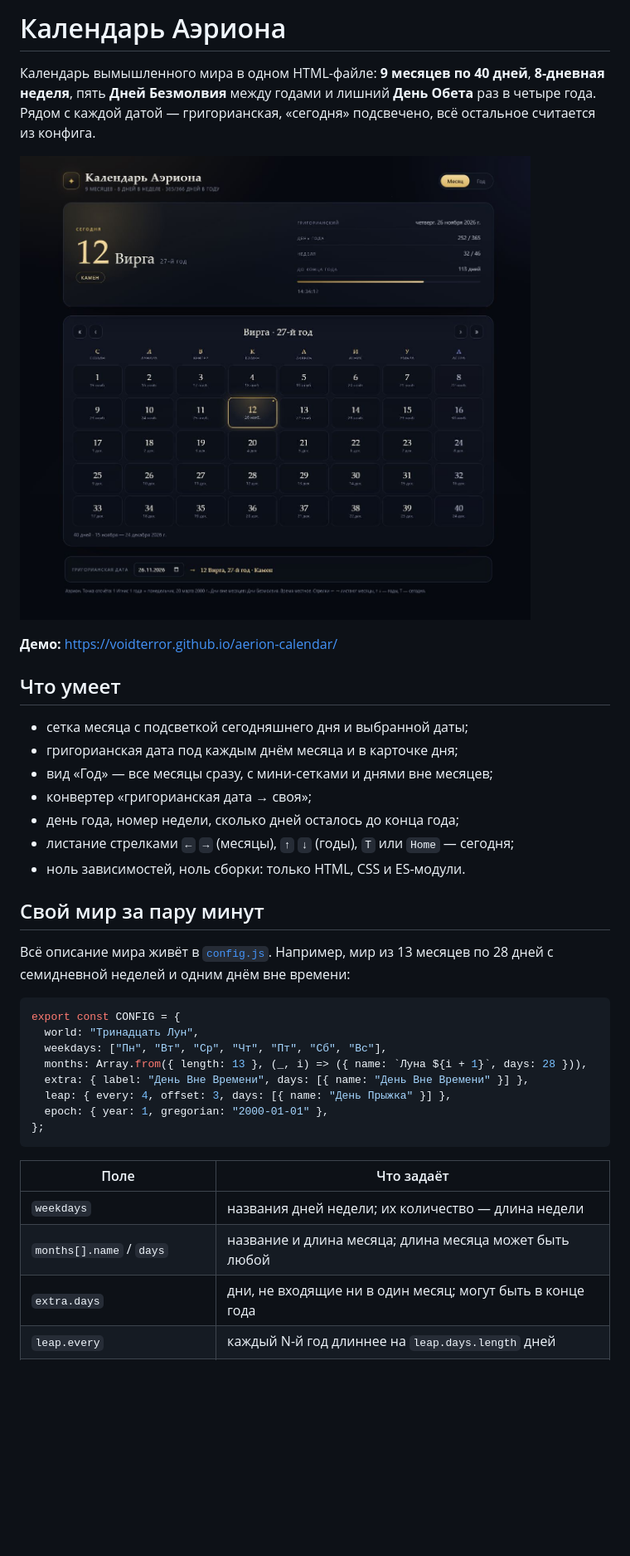
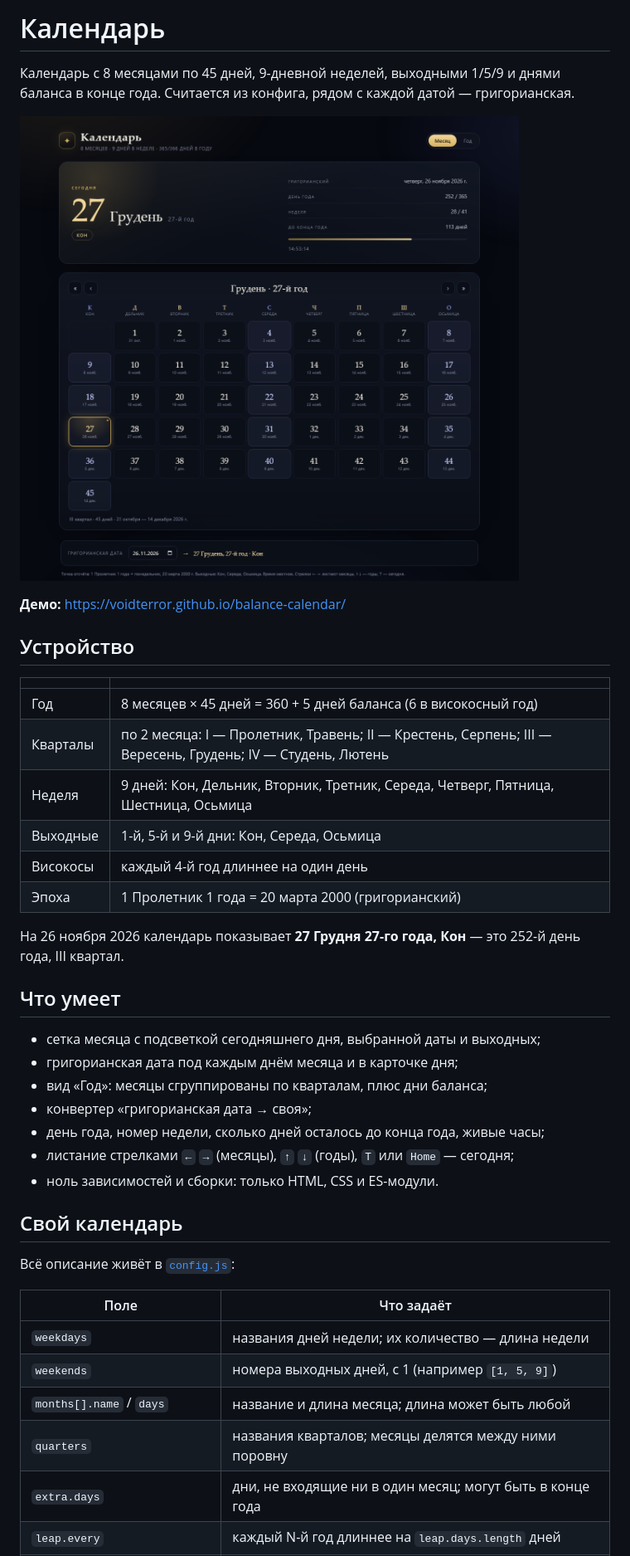
Before and after one commit to VoidTerror/balance-calendar, a Markdown page: README.md, the part around one of its changes. Shown at 83% size. Drawn GitHub-style; pictures changed too: preview.jpg (deleted), preview.png (added); blank space fills up the shorter version.

Commit message:
Календарь по заданным условиям: 8 месяцев по 45 дней, 9-дневная неделя, выходные 1/5/9, дни баланса

````diff
--- a/README.md
+++ b/README.md
@@ -1,43 +1,45 @@
-# Календарь Аэриона
+# Календарь
 
-Календарь вымышленного мира в одном HTML-файле: **9 месяцев по 40 дней**,
-**8-дневная неделя**, пять **Дней Безмолвия** между годами и лишний **День Обета**
-раз в четыре года. Рядом с каждой датой — григорианская, «сегодня» подсвечено,
-всё остальное считается из конфига.
+Календарь с 8 месяцами по 45 дней, 9-дневной неделей, выходными 1/5/9 и днями
+баланса в конце года. Считается из конфига, рядом с каждой датой — григорианская.
 
-![Скриншот](preview.jpg)
+![Скриншот](preview.png)
 
-**Демо:** https://voidterror.github.io/aerion-calendar/
+**Демо:** https://voidterror.github.io/balance-calendar/
+
+## Устройство
+
+| | |
+| --- | --- |
+| Год | 8 месяцев × 45 дней = 360 + 5 дней баланса (6 в високосный год) |
+| Кварталы | по 2 месяца: I — Пролетник, Травень; II — Крестень, Серпень; III — Вересень, Грудень; IV — Студень, Лютень |
+| Неделя | 9 дней: Кон, Дельник, Вторник, Третник, Середа, Четверг, Пятница, Шестница, Осьмица |
+| Выходные | 1-й, 5-й и 9-й дни: Кон, Середа, Осьмица |
+| Високосы | каждый 4-й год длиннее на один день |
+| Эпоха | 1 Пролетник 1 года = 20 марта 2000 (григорианский) |
+
+На 26 ноября 2026 календарь показывает **27 Грудня 27-го года, Кон** — это
+252-й день года, III квартал.
 
 ## Что умеет
 
-- сетка месяца с подсветкой сегодняшнего дня и выбранной даты;
+- сетка месяца с подсветкой сегодняшнего дня, выбранной даты и выходных;
 - григорианская дата под каждым днём месяца и в карточке дня;
-- вид «Год» — все месяцы сразу, с мини-сетками и днями вне месяцев;
+- вид «Год»: месяцы сгруппированы по кварталам, плюс дни баланса;
 - конвертер «григорианская дата → своя»;
-- день года, номер недели, сколько дней осталось до конца года;
+- день года, номер недели, сколько дней осталось до конца года, живые часы;
 - листание стрелками `←` `→` (месяцы), `↑` `↓` (годы), `T` или `Home` — сегодня;
-- ноль зависимостей, ноль сборки: только HTML, CSS и ES-модули.
+- ноль зависимостей и сборки: только HTML, CSS и ES-модули.
 
-## Свой мир за пару минут
+## Свой календарь
 
-Всё описание мира живёт в [`config.js`](config.js). Например, мир из 13 месяцев
-по 28 дней с семидневной неделей и одним днём вне времени:
-
-```js
-export const CONFIG = {
-  world: "Тринадцать Лун",
-  weekdays: ["Пн", "Вт", "Ср", "Чт", "Пт", "Сб", "Вс"],
-  months: Array.from({ length: 13 }, (_, i) => ({ name: `Луна ${i + 1}`, days: 28 })),
-  extra: { label: "День Вне Времени", days: [{ name: "День Вне Времени" }] },
-  leap: { every: 4, offset: 3, days: [{ name: "День Прыжка" }] },
-  epoch: { year: 1, gregorian: "2000-01-01" },
-};
-```
+Всё описание живёт в [`config.js`](config.js):
 
 | Поле | Что задаёт |
 | --- | --- |
 | `weekdays` | названия дней недели; их количество — длина недели |
-| `months[].name` / `days` | название и длина месяца; длина месяца может быть любой |
+| `weekends` | номера выходных дней, с 1 (например `[1, 5, 9]`) |
+| `months[].name` / `days` | название и длина месяца; длина может быть любой |
+| `quarters` | названия кварталов; месяцы делятся между ними поровну |
 | `extra.days` | дни, не входящие ни в один месяц; могут быть в конце года |
 | `leap.every` | каждый N-й год длиннее на `leap.days.length` дней |
````
Also changed, not shown: other parts of README.md (+15 -18 lines), 7 other files.
